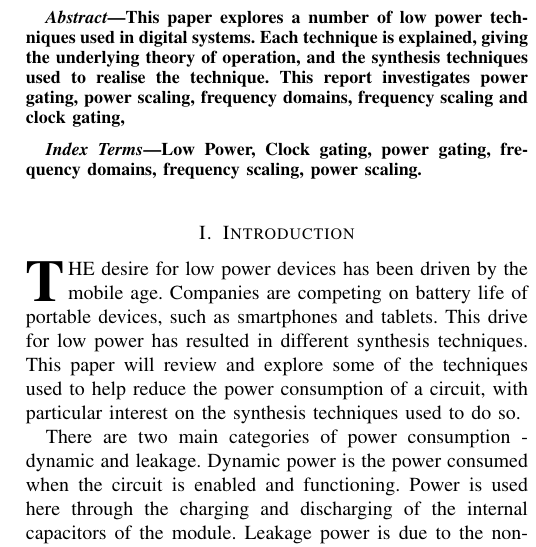
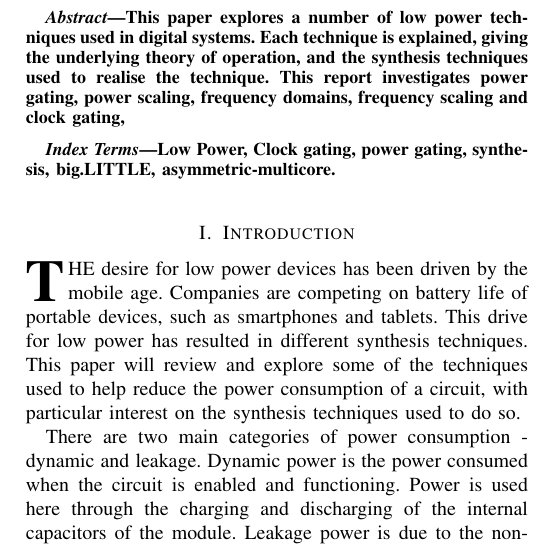
Before and after one commit to seblovett/irr, a LaTeX paper (Report/IRR.tex): part of one column of page 1 of 6, cut so that both start at the same text. Compiled offline with pdfLaTeX.

Commit message:
Updated the keywords

```diff
--- a/Report/IRR.tex
+++ b/Report/IRR.tex
@@ -162,7 +162,7 @@ This report investigates power gating, power scaling, frequency domains, frequen
 
 \begin{IEEEkeywords}
 %IEEEtran, journal, \LaTeX, paper, template.
-Low Power, Clock gating, power gating, frequency domains, frequency scaling, power scaling.
+Low Power, Clock gating, power gating, synthesis, big.LITTLE, asymmetric-multicore.
 \end{IEEEkeywords}
 
 
```
